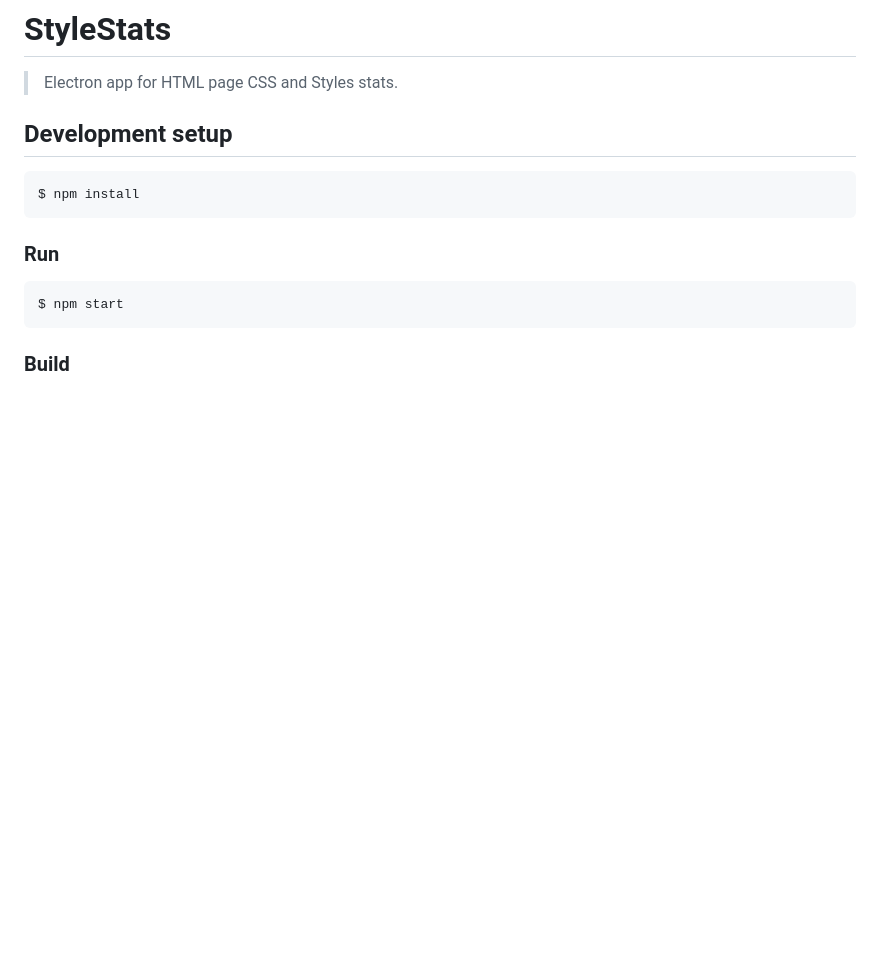
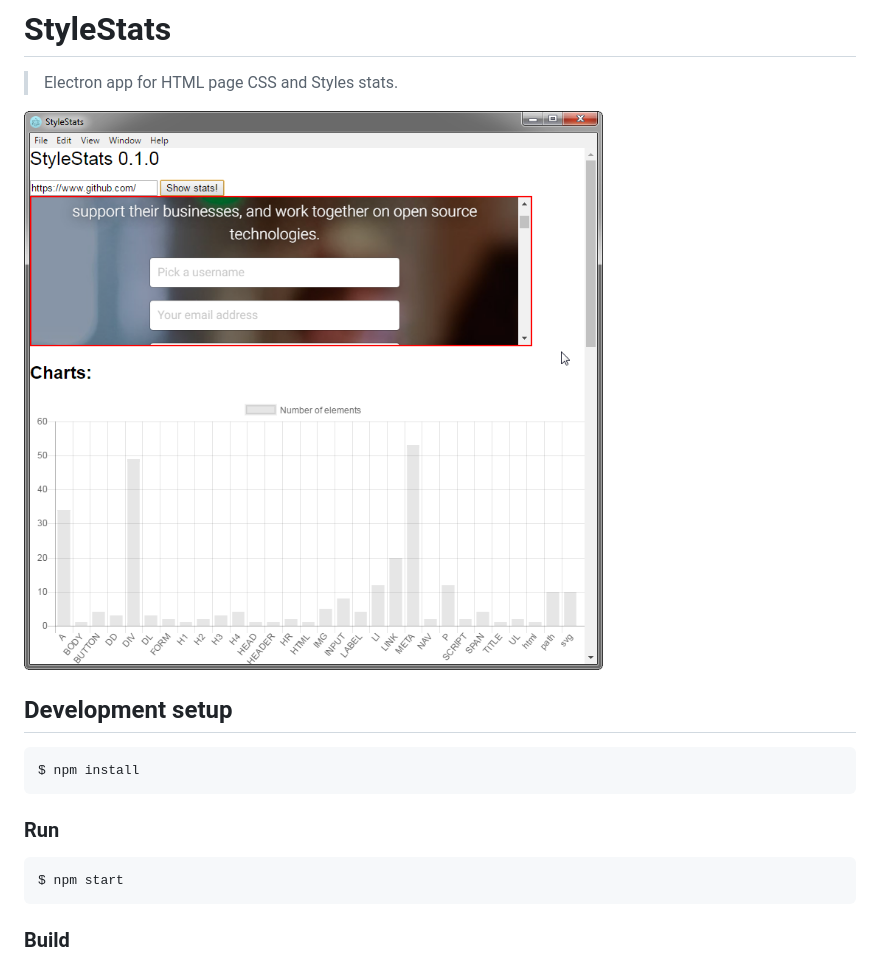
Before and after one commit to jmaister/stylestats, a Markdown page: readme.md, the part around the change. Drawn GitHub-style; pictures changed too: screenshot.png (added); blank space fills up the shorter version.

Commit message:
Add screenshot

```diff
--- a/readme.md
+++ b/readme.md
@@ -1,6 +1,8 @@
 # StyleStats
 
 > Electron app for HTML page CSS and Styles stats.
+
+![Alt text](/screenshot.png?raw=true "StyleStats screenshot")
 
 ## Development setup
 
```
